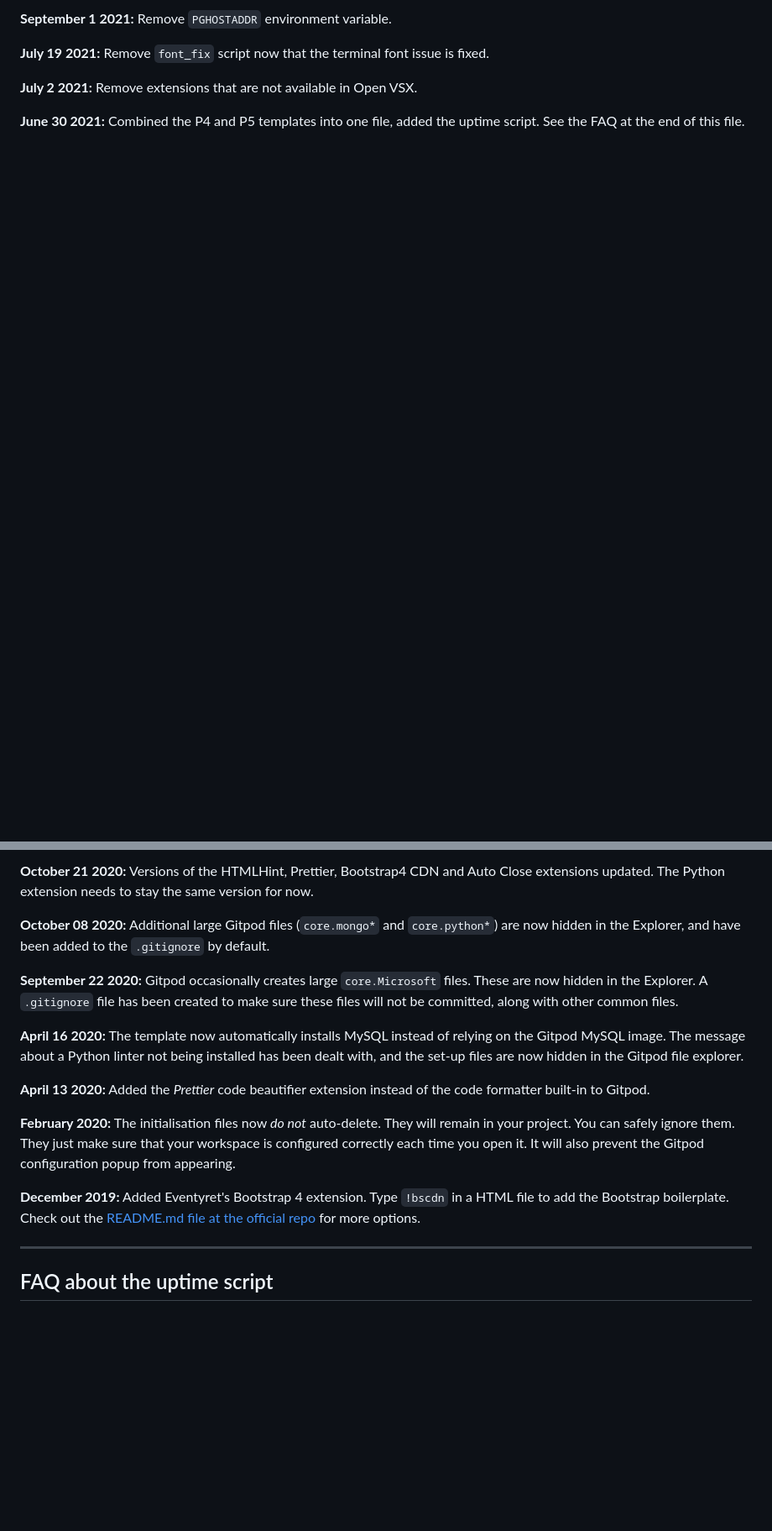
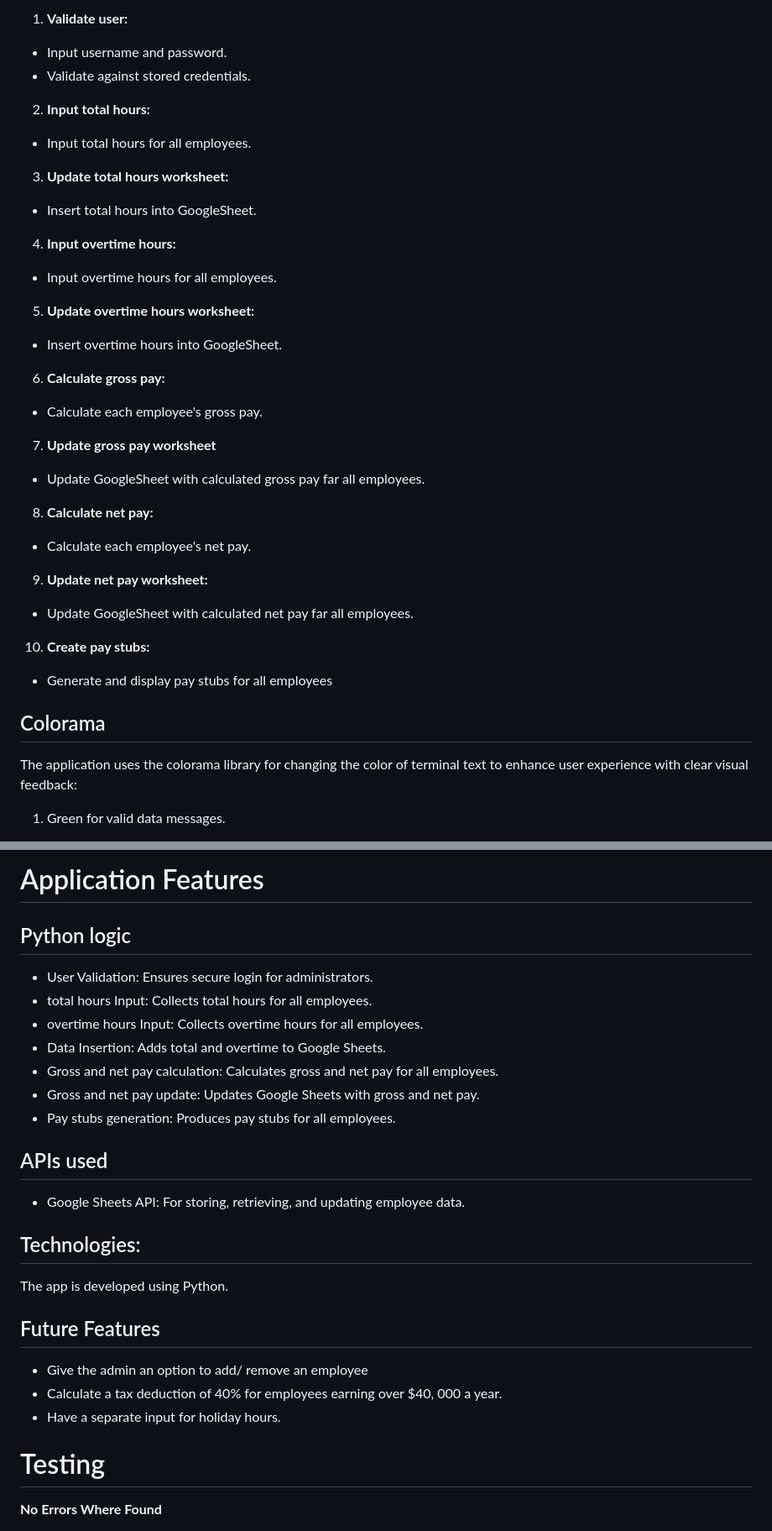
Before and after one commit to stacykimberley/momentum-fit, a Markdown page: README.md, 2 parts joined by grey strips. Shown: that part at 84% size. GitHub-like rendering; blank space fills up the shorter version.

```diff
--- a/README.md
+++ b/README.md
@@ -65,9 +66,29 @@ We continually tweak and adjust this template to help give you the best experien
 
-**September 1 2021:** Remove `PGHOSTADDR` environment variable.
+1. **Validate user:**
+- Input username and password.
+- Validate against stored credentials.
+2. **Input total hours:**
+- Input total hours for all employees.
+3. **Update total hours worksheet:**
+- Insert total hours into GoogleSheet.
+4. **Input overtime hours:**
+- Input overtime hours for all employees.
+5. **Update overtime hours worksheet:**
+- Insert overtime hours into GoogleSheet.
+6. **Calculate gross pay:**
+- Calculate each employee's gross pay.
+7. **Update gross pay worksheet**
+- Update GoogleSheet with calculated gross pay far all employees.
+8. **Calculate net pay:**
+- Calculate each employee's net pay.
+9. **Update net pay worksheet:**
+- Update GoogleSheet with calculated net pay far all employees.
+10. **Create pay stubs:**
+- Generate and display pay stubs for all employees
 
-**July 19 2021:** Remove `font_fix` script now that the terminal font issue is fixed.
+## Colorama
 
-**July 2 2021:** Remove extensions that are not available in Open VSX.
+The application uses the colorama library for changing the color of terminal text to enhance user experience with clear visual feedback:
 
-**June 30 2021:** Combined the P4 and P5 templates into one file, added the uptime script. See the FAQ at the end of this file.
+1. Green for valid data messages.
 
@@ -79,19 +100,29 @@ We continually tweak and adjust this template to help give you the best experien
 
-**October 21 2020:** Versions of the HTMLHint, Prettier, Bootstrap4 CDN and Auto Close extensions updated. The Python extension needs to stay the same version for now.
+# Application Features
 
-**October 08 2020:** Additional large Gitpod files (`core.mongo*` and `core.python*`) are now hidden in the Explorer, and have been added to the `.gitignore` by default.
+## Python logic
+- User Validation: Ensures secure login for administrators.
+- total hours Input: Collects total hours for all employees.
+- overtime hours Input: Collects overtime hours for all employees.
+- Data Insertion: Adds total and overtime to Google Sheets.
+- Gross and net pay calculation: Calculates gross and net pay for all employees.
+- Gross and net pay update: Updates Google Sheets with gross and net pay.
+- Pay stubs generation: Produces pay stubs for all employees.
 
-**September 22 2020:** Gitpod occasionally creates large `core.Microsoft` files. These are now hidden in the Explorer. A `.gitignore` file has been created to make sure these files will not be committed, along with other common files.
+## APIs used
+- Google Sheets API: For storing, retrieving, and updating employee data.
 
-**April 16 2020:** The template now automatically installs MySQL instead of relying on the Gitpod MySQL image. The message about a Python linter not being installed has been dealt with, and the set-up files are now hidden in the Gitpod file explorer.
+## Technologies:
 
-**April 13 2020:** Added the _Prettier_ code beautifier extension instead of the code formatter built-in to Gitpod.
+The app is developed using Python.
 
-**February 2020:** The initialisation files now _do not_ auto-delete. They will remain in your project. You can safely ignore them. They just make sure that your workspace is configured correctly each time you open it. It will also prevent the Gitpod configuration popup from appearing.
+## Future Features
 
-**December 2019:** Added Eventyret's Bootstrap 4 extension. Type `!bscdn` in a HTML file to add the Bootstrap boilerplate. Check out the <a href="https://github.com/Eventyret/vscode-bcdn" target="_blank">README.md file at the official repo</a> for more options.
+- Give the admin an option to add/ remove an employee
+- Calculate a tax deduction of 40% for employees earning over $40, 000 a year.
+- Have a separate input for holiday hours.
 
-------
+# Testing
 
-## FAQ about the uptime script
+**No Errors Where Found**
 
```
Also changed, not shown: other parts of README.md (+121 -62 lines).
